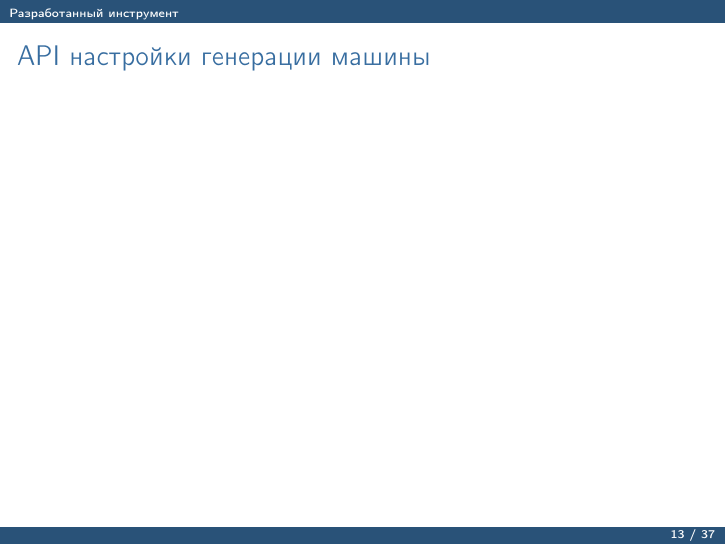
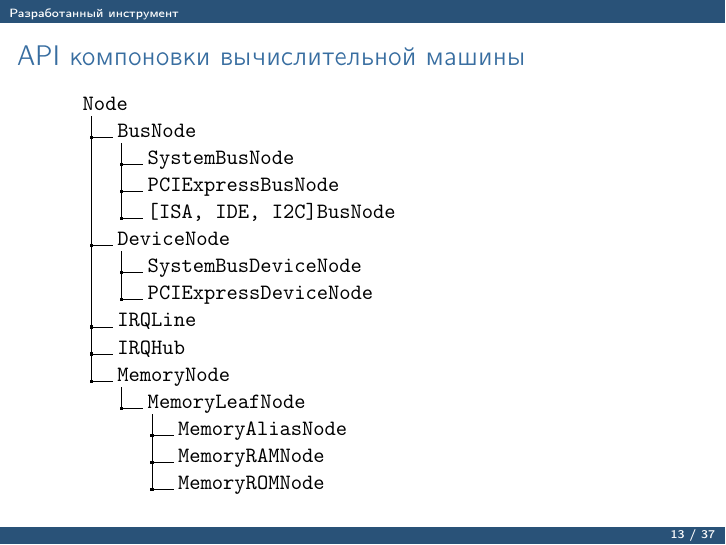
Before and after one commit to ispras/qdt, LaTeX slides (docs/report.tex): page 13 of 38. Compiled offline with pdfLaTeX.

Commit message:
report: machine API classes
Signed-off-by: Efimov Vasily <real@ispras.ru>

```diff
--- a/docs/report.tex
+++ b/docs/report.tex
@@ -77,6 +77,7 @@
 \usepackage{latexsym}
 \usepackage{subfig}
 \usepackage{tikz}
+\usepackage{dirtree}
 \usetikzlibrary{positioning,arrows}
 %\lstset{basicstyle=\ttfamily,language=lisp}
 
@@ -240,7 +241,25 @@ obj43 = SysBusDeviceDescription(
 
 
 
-\begin{frame}{API настройки генерации машины}
+\begin{frame}[fragile]{API компоновки вычислительной машины}
+
+\dirtree{%
+.1 Node .
+    .2 BusNode .
+        .3 SystemBusNode .
+        .3 PCIExpressBusNode .
+        .3 [ISA, IDE, I2C]BusNode .
+    .2 DeviceNode .
+        .3 SystemBusDeviceNode .
+        .3 PCIExpressDeviceNode .
+    .2 IRQLine .
+    .2 IRQHub .
+    .2 MemoryNode .
+        .3 MemoryLeafNode .
+            .4 MemoryAliasNode .
+            .4 MemoryRAMNode .
+            .4 MemoryROMNode .
+}
 \end{frame}
 
 
```
